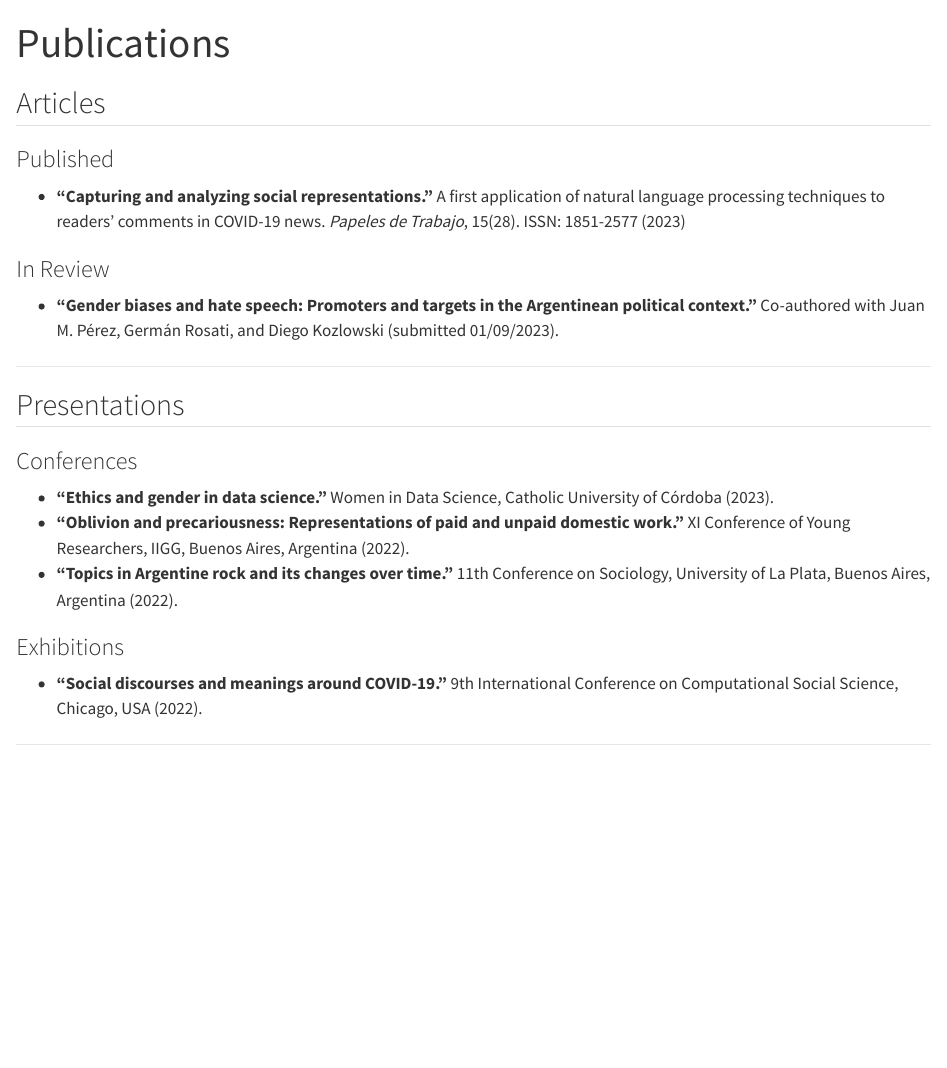
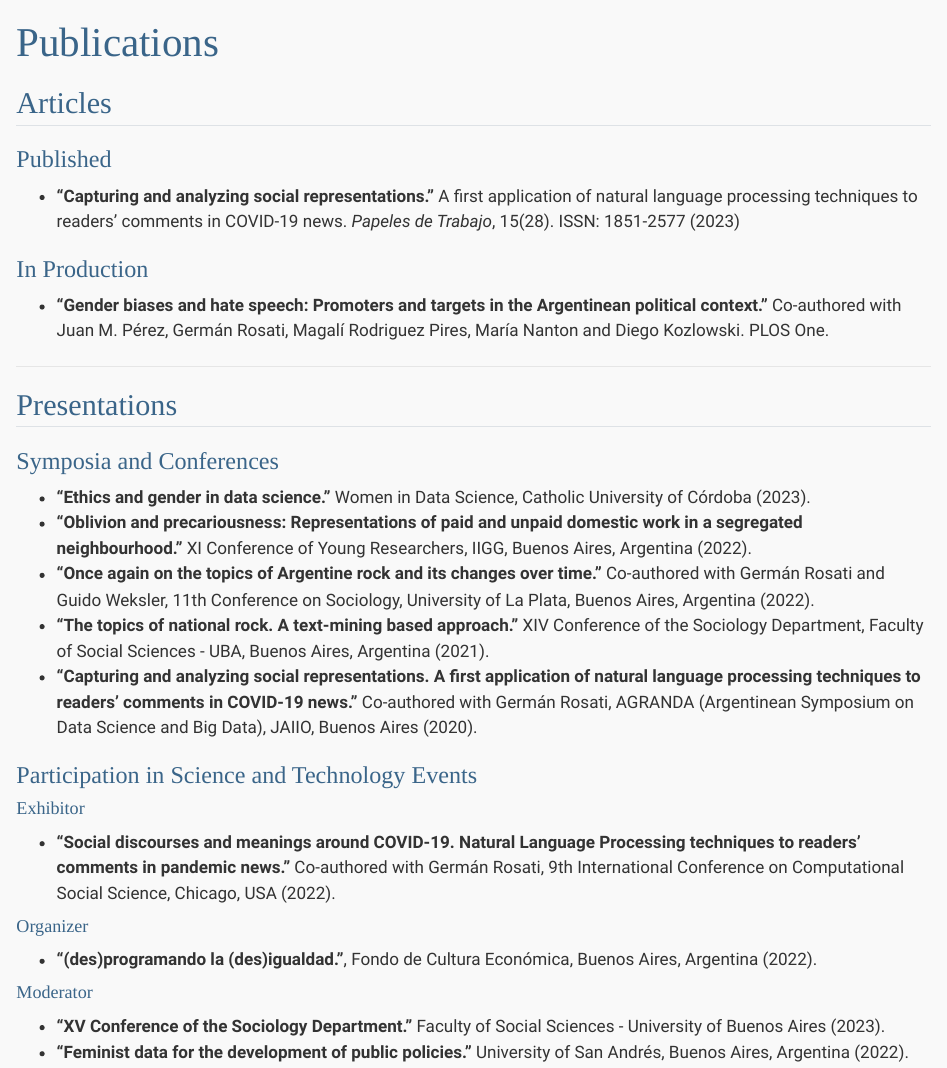
Before and after one commit to ldmnch/layitx, a Quarto document (publications.qmd): the page in a window 1100 px wide, from its top. Rendered offline with R 4.5, knitr and Pandoc in place of Quarto, with nearby package versions.

Commit message:
update format

```diff
--- a/publications.qmd
+++ b/publications.qmd
@@ -1,24 +1,38 @@
 ---
 title: "Publications"
 ---
+
 ## Articles
 
 ### Published
 - **"Capturing and analyzing social representations."** A first application of natural language processing techniques to readers’ comments in COVID-19 news. *Papeles de Trabajo*, 15(28). ISSN: 1851-2577 (2023)
 
-### In Review
-- **"Gender biases and hate speech: Promoters and targets in the Argentinean political context."** Co-authored with Juan M. Pérez, Germán Rosati, and Diego Kozlowski (submitted 01/09/2023).
+### In Production
+- **"Gender biases and hate speech: Promoters and targets in the Argentinean political context."** Co-authored with Juan M. Pérez, Germán Rosati, Magalí Rodriguez Pires, María Nanton and Diego Kozlowski. PLOS One.
 
 ---
 
 ## Presentations
 
-### Conferences
+### Symposia and Conferences
+
 - **"Ethics and gender in data science."** Women in Data Science, Catholic University of Córdoba (2023).
-- **"Oblivion and precariousness: Representations of paid and unpaid domestic work."** XI Conference of Young Researchers, IIGG, Buenos Aires, Argentina (2022).
-- **"Topics in Argentine rock and its changes over time."** 11th Conference on Sociology, University of La Plata, Buenos Aires, Argentina (2022).
+- **"Oblivion and precariousness: Representations of paid and unpaid domestic work in a segregated neighbourhood."** XI Conference of Young Researchers, IIGG, Buenos Aires, Argentina (2022).
+- **"Once again on the topics of Argentine rock and its changes over time."** Co-authored with Germán Rosati and Guido Weksler, 11th Conference on Sociology, University of La Plata, Buenos Aires, Argentina (2022).
+- **"The topics of national rock. A text-mining based approach."** XIV Conference of the Sociology Department, Faculty of Social Sciences - UBA, Buenos Aires, Argentina (2021).
+- **"Capturing and analyzing social representations. A first application of natural language processing techniques to readers' comments in COVID-19 news."** Co-authored with Germán Rosati, AGRANDA (Argentinean Symposium on Data Science and Big Data), JAIIO, Buenos Aires (2020).
 
-### Exhibitions
-- **"Social discourses and meanings around COVID-19."** 9th International Conference on Computational Social Science, Chicago, USA (2022).
+### Participation in Science and Technology Events
 
----
+#### Exhibitor
+
+- **"Social discourses and meanings around COVID-19. Natural Language Processing techniques to readers' comments in pandemic news."** Co-authored with Germán Rosati, 9th International Conference on Computational Social Science, Chicago, USA (2022).
+
+#### Organizer
+
+- **"(des)programando la (des)igualdad."**, Fondo de Cultura Económica, Buenos Aires, Argentina (2022).
+
+#### Moderator
+
+- **"XV Conference of the Sociology Department."** Faculty of Social Sciences - University of Buenos Aires (2023).
+- **"Feminist data for the development of public policies."** University of San Andrés, Buenos Aires, Argentina (2022).
```
Also changed, not shown: about.qmd (+2 -2 lines), styles.css (+13 -0 lines), .quarto/idx/about.qmd.json, .quarto/idx/publications.qmd.json, .quarto/idx/teaching.qmd.json, docs/search.json, 6 other files.
